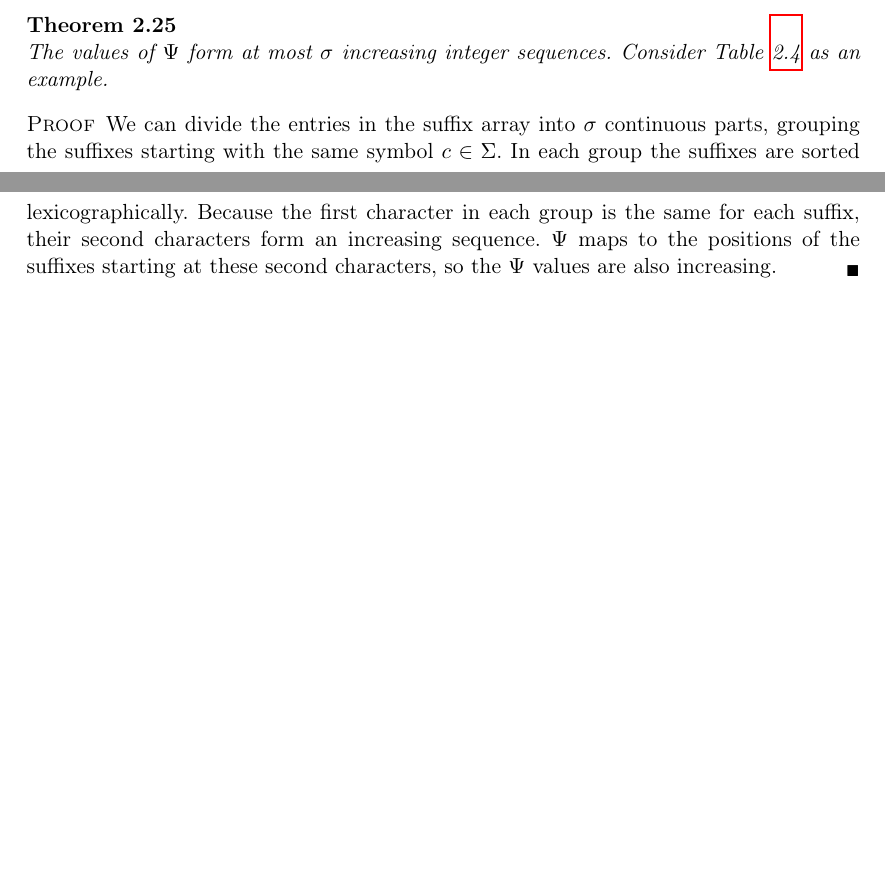
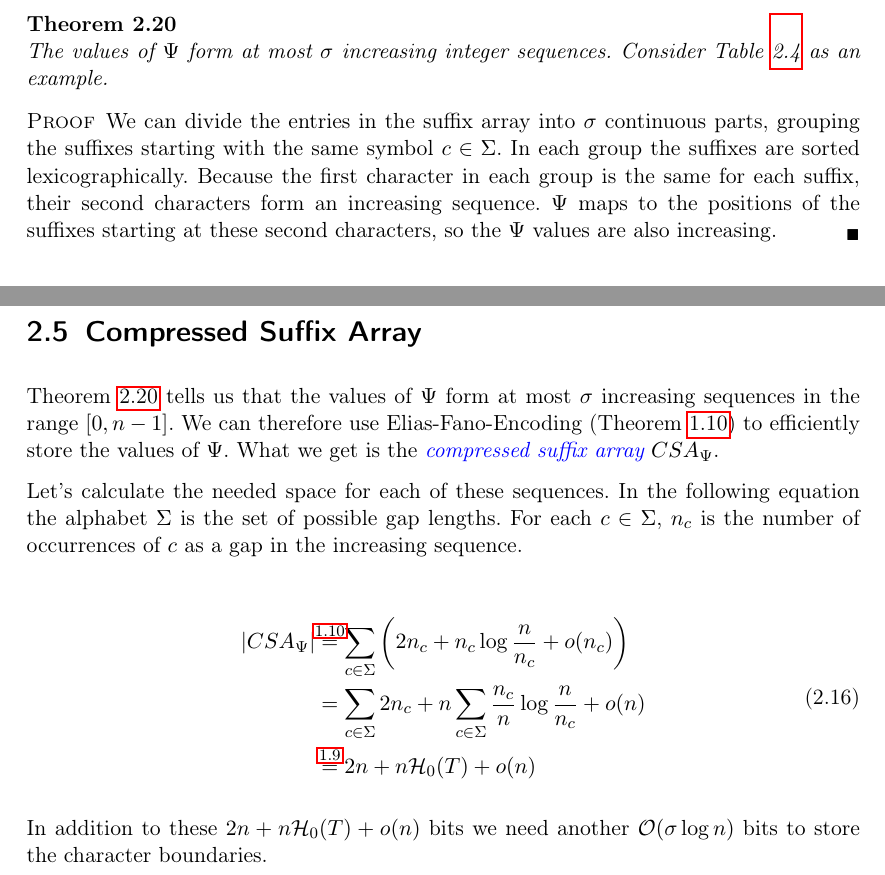
Before and after one commit to codeAligned/textIndexing, a LaTeX book (script.tex, which reads suffixArrays/compressedSuffixArray.tex): two parts of pages 19 and 20 of 22 before the commit and two parts of pages 16 and 20 of 22 after it, joined at a grey line, cut at the place of the change, the shorter picture padded with empty space. The pictures show the PDF file script.pdf that the author committed with the source.

Commit message:
Adding first paragraphs to compressed suffix arrays.

```diff
--- /dev/null
+++ b/suffixArrays/compressedSuffixArray.tex
@@ -0,0 +1,9 @@
+\section{Compressed Suffix Array}
+
+Theorem~\ref{thm:psiValuesIncreasing} tells us that the values of $\Psi$ form at most $\sigma$ increasing sequences in the range $[0,n-1]$. We can therefore use Elias-Fano-Encoding (Theorem~\ref{thm:eliasFanoEncoding}) to efficiently store the values of $\Psi$. What we get is the \defi{compressed suffix array}{Compressed Suffix Array} $CSA_\Psi$.
+
+Let's calculate the needed space for each of these sequences. In the following equation the alphabet $\Sigma$ is the set of possible gap lengths. For each $c \in \Sigma$, $n_c$ is the number of occurrences of $c$ as a gap in the increasing sequence.
+
+\begin{align}
+  \begin{aligned}
+    \vert CSA_\Psi \vert
@@ -0,0 +13,5 @@
+    &\stackrel{\mathclap{\text{\ref{def:zerothOrderEntropy}}}}{=} 2n + n\mathcal{H}_0(T) + o(n)
+  \end{aligned}
+\end{align}
+
+In addition to these $2n + n\mathcal{H}_0(T) + o(n)$ bits we need another $\mathcal{O}(\sigma\log n)$ bits to store the character boundaries.
```
Also changed, not shown: basicDatastructures/compressedBitvector.tex (+1 -0 lines), suffixArrays/sampling.tex (+0 -8 lines), suffixArrays/selfIndex.tex (+9 -0 lines), suffixArrays/suffixArrays.tex (+1 -0 lines), script.pdf, suffixArrays/compressedSuffixArray.tex (3 more changed lines).
